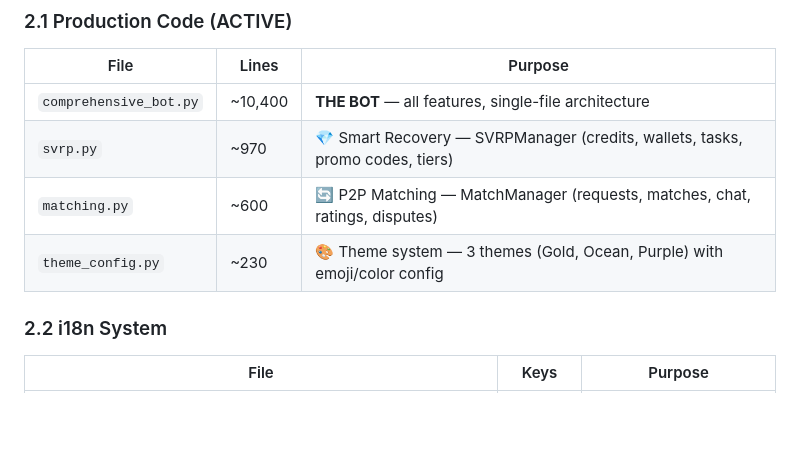
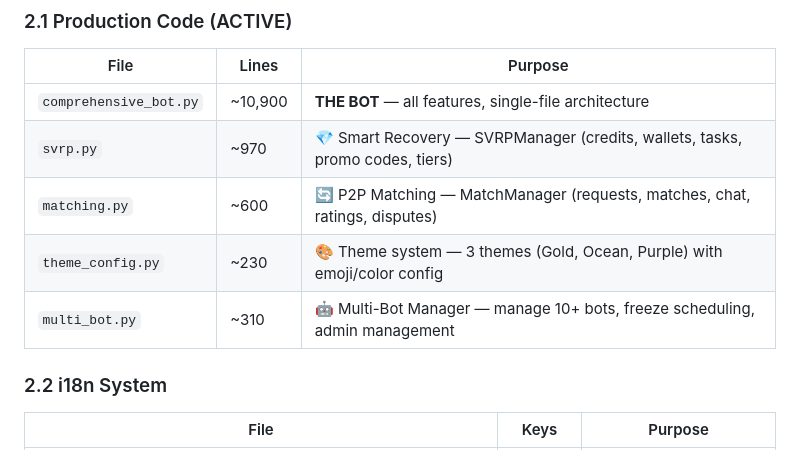
Before and after one commit to duxexch/boterx, a Markdown page: PROJECT_BRAIN.md, the part around one of its changes. Rendered like a GitHub page; blank space fills up the shorter version.

```diff
--- a/PROJECT_BRAIN.md
+++ b/PROJECT_BRAIN.md
@@ -28,10 +28,11 @@
 
 | File | Lines | Purpose |
 |------|-------|---------|
-| `comprehensive_bot.py` | ~10,400 | **THE BOT** — all features, single-file architecture |
+| `comprehensive_bot.py` | ~10,900 | **THE BOT** — all features, single-file architecture |
 | `svrp.py` | ~970 | 💎 Smart Recovery — SVRPManager (credits, wallets, tasks, promo codes, tiers) |
 | `matching.py` | ~600 | 🔄 P2P Matching — MatchManager (requests, matches, chat, ratings, disputes) |
 | `theme_config.py` | ~230 | 🎨 Theme system — 3 themes (Gold, Ocean, Purple) with emoji/color config |
+| `multi_bot.py` | ~310 | 🤖 Multi-Bot Manager — manage 10+ bots, freeze scheduling, admin management |
 
 ### 2.2 i18n System
 
```
Also changed, not shown: other parts of PROJECT_BRAIN.md (+39 -2 lines).
